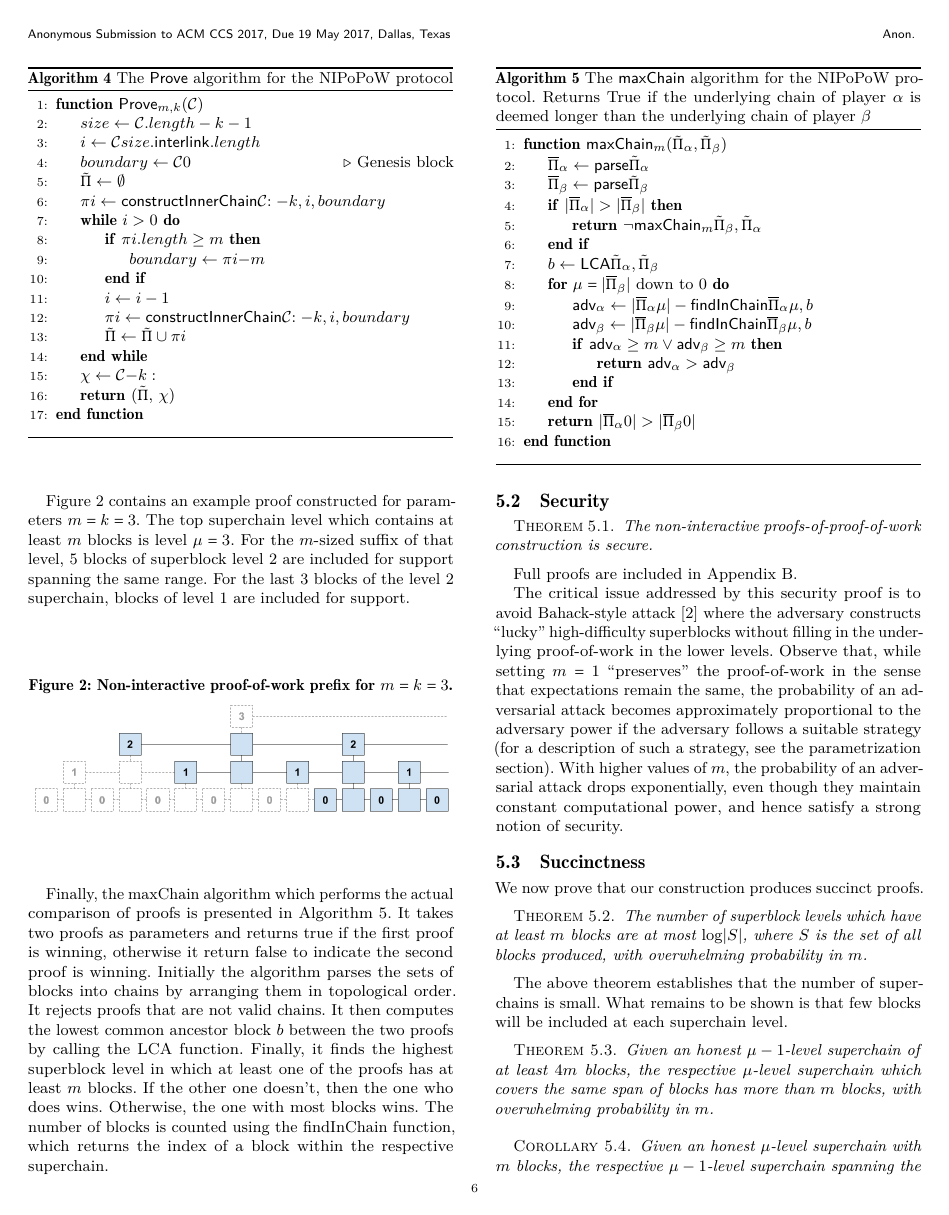
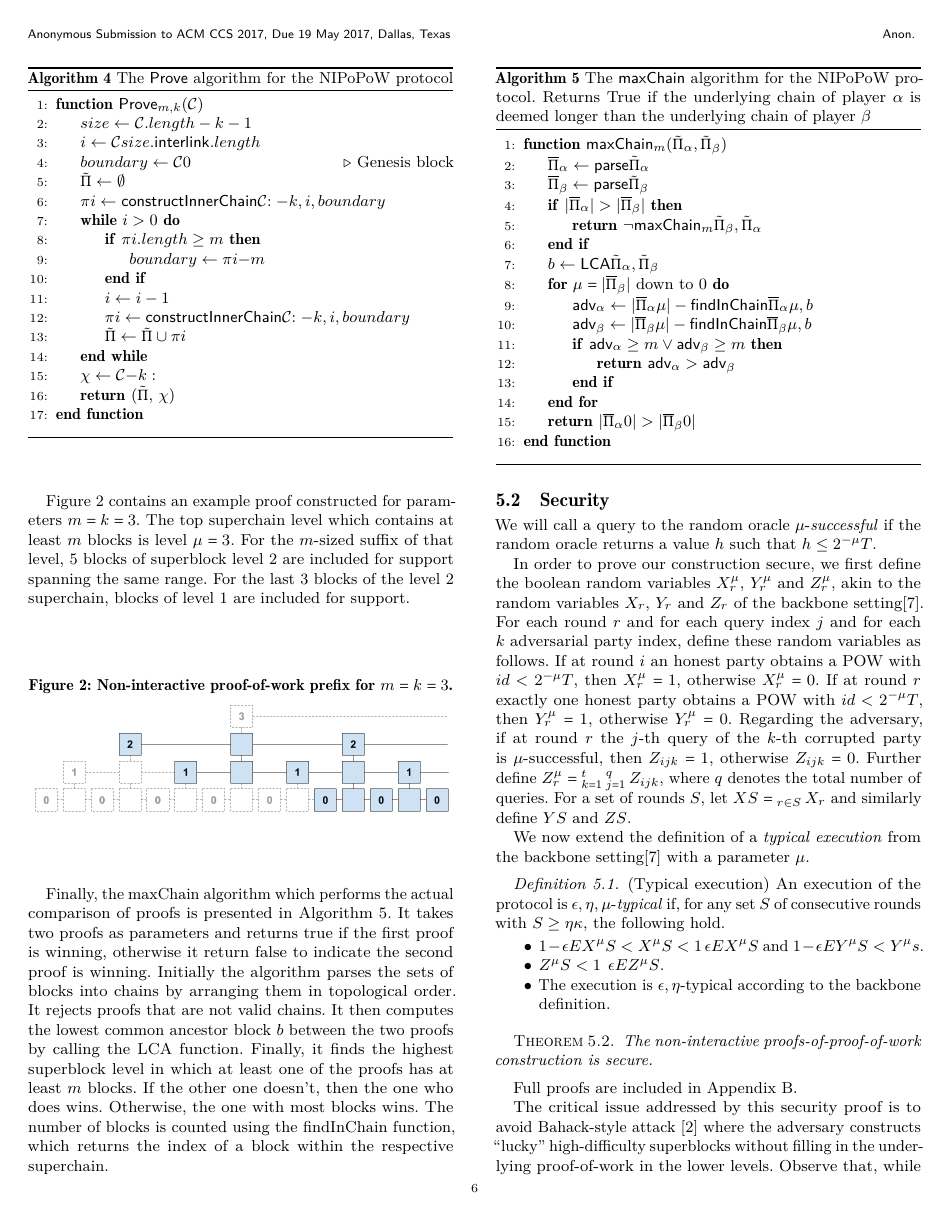
Before and after one commit to dionyziz/popow, a LaTeX paper (whitepaper/nipopows.tex, which reads whitepaper/security.tex): page 6 of 15. Compiled offline with pdfLaTeX.

Commit message:
Add \mu-typical execution definition

```diff
--- a/whitepaper/security.tex
+++ b/whitepaper/security.tex
@@ -1,4 +1,34 @@
 \subsection{Security}
+
+We will call a query to the random oracle $\mu$-\textit{successful} if the
+random oracle returns a value $h$ such that $h \leq 2^{-\mu}T$.
+
+In order to prove our construction secure, we first define the boolean random
+variables $X_r^\mu$, $Y_r^\mu$ and $Z_r^\mu$, akin to the random variables
+$X_r$, $Y_r$ and $Z_r$ of the backbone setting\cite{backbone}. For each round $r$ and for each
+query index $j$ and for each $k$ adversarial party index, define these random
+variables as follows.  If at round $i$ an honest party obtains a POW with $id <
+2^{-\mu}T$, then $X_r^\mu = 1$, otherwise $X_r^\mu = 0$. If at round $r$
+exactly one honest party obtains a POW with $id < 2^{-\mu}T$, then $Y_r^\mu =
+1$, otherwise $Y_r^\mu = 0$. Regarding the adversary, if at round $r$ the
+$j$-th query of the $k$-th corrupted party is $\mu$-successful, then $Z_{ijk} =
+1$, otherwise $Z_{ijk} = 0$. Further define $Z^\mu_r = \sum_{k=1}^t
+\sum_{j=1}^q Z_{ijk}$, where $q$ denotes the total number of queries. For a set
+of rounds $S$, let $X(S) = \sum_{r \in S} X_r$ and similarly define $Y(S)$ and
+$Z(S)$.
+
+We now extend the definition of a \textit{typical execution} from the backbone
+setting\cite{backbone} with a parameter $\mu$.
+
+\begin{definition}{(Typical execution)}
+    An execution of the protocol is $(\epsilon, \eta, \mu)$-\textit{typical} if, for any set $S$ of consecutive rounds with $S \geq \eta\kappa$, the following hold.
+
+    \begin{itemize}
+        \item $(1 - \epsilon)E[X^\mu(S)] < X^\mu(S) < (1 + \epsilon)E[X^\mu(S)]$ and $(1 - \epsilon)E[Y^\mu(S)] < Y^\mu(s)$.
+        \item $Z^\mu(S) < (1 + \epsilon)E[Z^\mu(S)]$.
+        \item The execution is $(\epsilon, \eta)$-typical according to the backbone definition.
+    \end{itemize}
+\end{definition}
 
 % \begin{lemma}
 %     If the maximum level superchain belonging to the honest parties of at least
```
